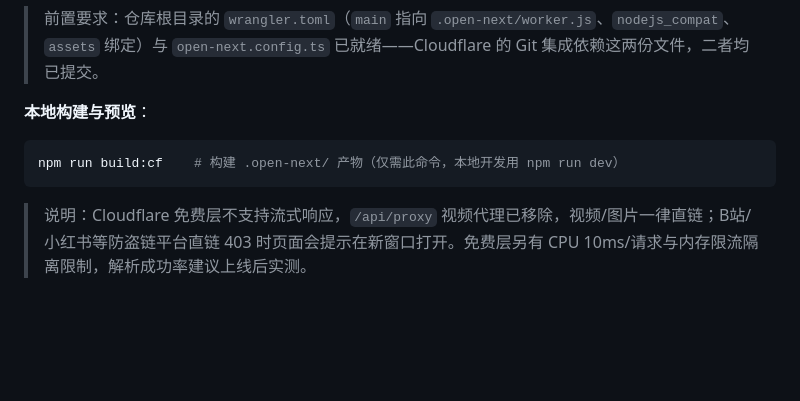
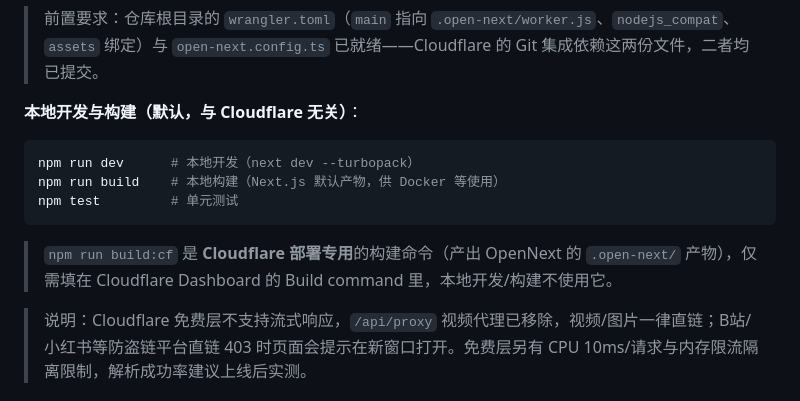
Before and after one commit to wu529778790/parse.shenzjd.com, a Markdown page: README.md, the part around the change. Rendered like a GitHub page; blank space fills up the shorter version.

Commit message:
docs(cloudflare): 修正 README 本地构建说明
本地开发/构建默认用 npm run dev / npm run build；build:cf 仅为 Cloudflare
部署专用（Dashboard Build command 使用），不用于本地

````diff
--- a/README.md
+++ b/README.md
@@ -45,11 +45,15 @@
 
 > 前置要求：仓库根目录的 `wrangler.toml`（`main` 指向 `.open-next/worker.js`、`nodejs_compat`、`assets` 绑定）与 `open-next.config.ts` 已就绪——Cloudflare 的 Git 集成依赖这两份文件，二者均已提交。
 
-**本地构建与预览**：
+**本地开发与构建（默认，与 Cloudflare 无关）**：
 
 ```bash
-npm run build:cf    # 构建 .open-next/ 产物（仅需此命令，本地开发用 npm run dev）
+npm run dev      # 本地开发（next dev --turbopack）
+npm run build    # 本地构建（Next.js 默认产物，供 Docker 等使用）
+npm test         # 单元测试
 ```
+
+> `npm run build:cf` 是 **Cloudflare 部署专用**的构建命令（产出 OpenNext 的 `.open-next/` 产物），仅需填在 Cloudflare Dashboard 的 Build command 里，本地开发/构建不使用它。
 
 > 说明：Cloudflare 免费层不支持流式响应，`/api/proxy` 视频代理已移除，视频/图片一律直链；B站/小红书等防盗链平台直链 403 时页面会提示在新窗口打开。免费层另有 CPU 10ms/请求与内存限流隔离限制，解析成功率建议上线后实测。
 
````
